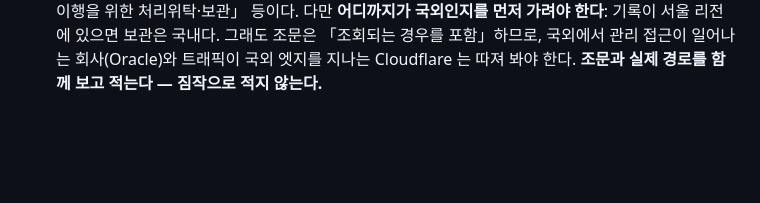
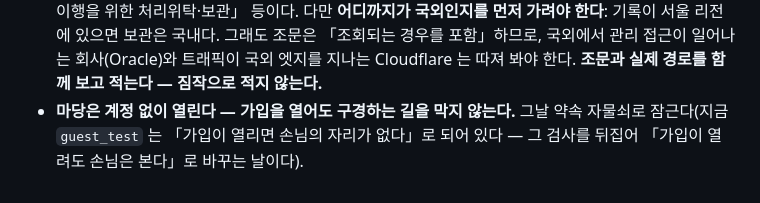
Before and after one commit to kikakuko/fulltimezero, a Markdown page: docs/NEXT.md, the part around the change. Rendered like a GitHub page; blank space fills up the shorter version.

```diff
--- a/docs/NEXT.md
+++ b/docs/NEXT.md
@@ -129,3 +129,6 @@
   가려야 한다**: 기록이 서울 리전에 있으면 보관은 국내다. 그래도 조문은 「조회되는 경우를
   포함」하므로, 국외에서 관리 접근이 일어나는 회사(Oracle)와 트래픽이 국외 엣지를 지나는
   Cloudflare 는 따져 봐야 한다. **조문과 실제 경로를 함께 보고 적는다 — 짐작으로 적지 않는다.**
+- **마당은 계정 없이 열린다 — 가입을 열어도 구경하는 길을 막지 않는다.** 그날 약속
+  자물쇠로 잠근다(지금 `guest_test` 는 「가입이 열리면 손님의 자리가 없다」로 되어 있다 —
+  그 검사를 뒤집어 「가입이 열려도 손님은 본다」로 바꾸는 날이다).
```
Also changed, not shown: docs/STATUS.md (+4 -0 lines), docs/www-material.md (added, +34 -0 lines).
